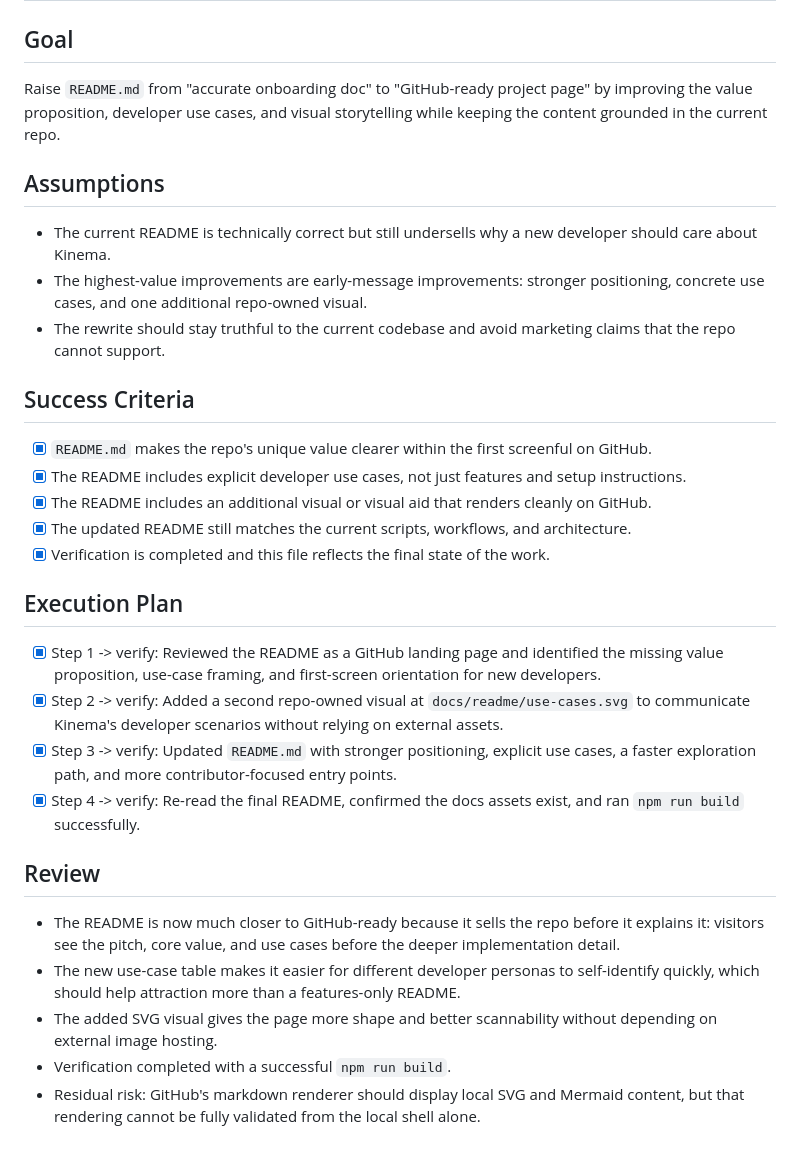
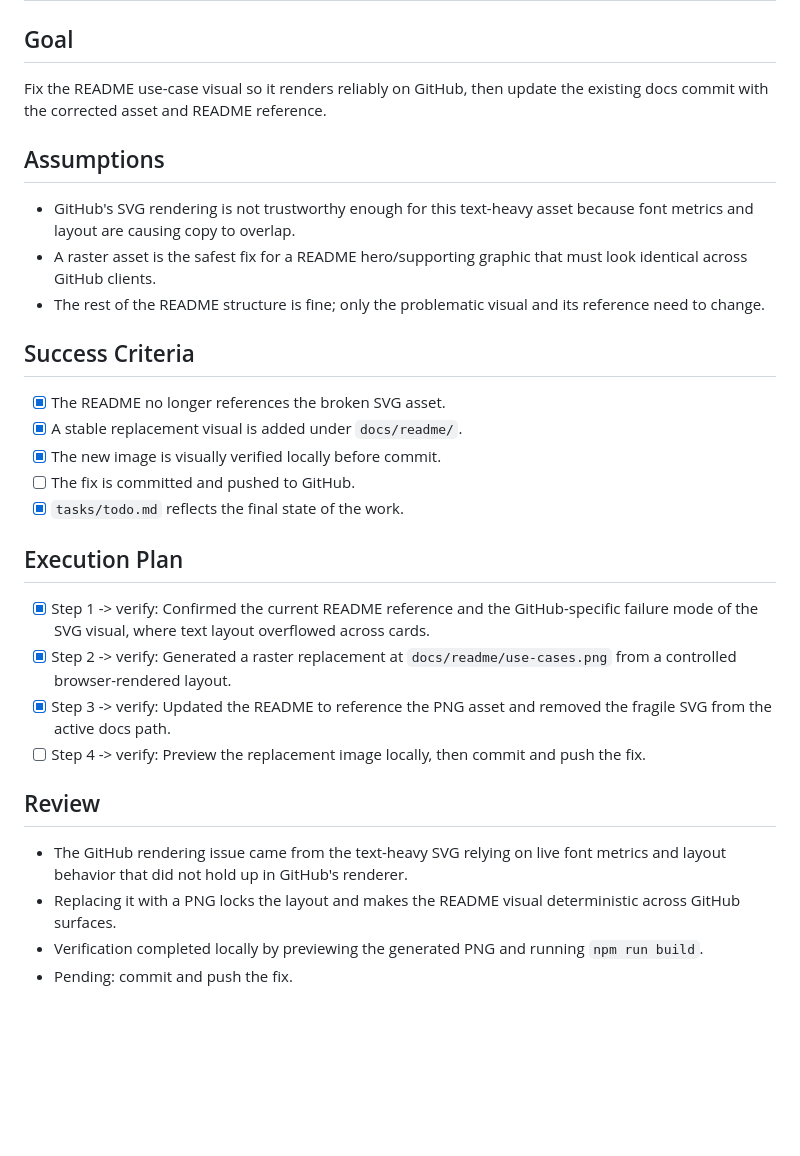
Before and after one commit to 2600th/Kinema, a Markdown page: tasks/todo.md, the part around the change. GitHub-like rendering; blank space fills up the shorter version.

Commit message:
docs: replace SVG README graphic with PNG
Swap the README use-case visual from SVG to a raster PNG so the layout renders consistently on GitHub.

Remove the fragile SVG asset, update the README reference, and record the verification in the task plan.

```diff
--- a/tasks/todo.md
+++ b/tasks/todo.md
@@ -2,33 +2,32 @@
 
 ## Goal
 
-Raise `README.md` from "accurate onboarding doc" to "GitHub-ready project page" by improving the value proposition, developer use cases, and visual storytelling while keeping the content grounded in the current repo.
+Fix the README use-case visual so it renders reliably on GitHub, then update the existing docs commit with the corrected asset and README reference.
 
 ## Assumptions
 
-- The current README is technically correct but still undersells why a new developer should care about Kinema.
-- The highest-value improvements are early-message improvements: stronger positioning, concrete use cases, and one additional repo-owned visual.
-- The rewrite should stay truthful to the current codebase and avoid marketing claims that the repo cannot support.
+- GitHub's SVG rendering is not trustworthy enough for this text-heavy asset because font metrics and layout are causing copy to overlap.
+- A raster asset is the safest fix for a README hero/supporting graphic that must look identical across GitHub clients.
+- The rest of the README structure is fine; only the problematic visual and its reference need to change.
 
 ## Success Criteria
 
-- [x] `README.md` makes the repo's unique value clearer within the first screenful on GitHub.
-- [x] The README includes explicit developer use cases, not just features and setup instructions.
-- [x] The README includes an additional visual or visual aid that renders cleanly on GitHub.
-- [x] The updated README still matches the current scripts, workflows, and architecture.
-- [x] Verification is completed and this file reflects the final state of the work.
+- [x] The README no longer references the broken SVG asset.
+- [x] A stable replacement visual is added under `docs/readme/`.
+- [x] The new image is visually verified locally before commit.
+- [ ] The fix is committed and pushed to GitHub.
+- [x] `tasks/todo.md` reflects the final state of the work.
 
 ## Execution Plan
 
-- [x] Step 1 -> verify: Reviewed the README as a GitHub landing page and identified the missing value proposition, use-case framing, and first-screen orientation for new developers.
-- [x] Step 2 -> verify: Added a second repo-owned visual at `docs/readme/use-cases.svg` to communicate Kinema's developer scenarios without relying on external assets.
-- [x] Step 3 -> verify: Updated `README.md` with stronger positioning, explicit use cases, a faster exploration path, and more contributor-focused entry points.
-- [x] Step 4 -> verify: Re-read the final README, confirmed the docs assets exist, and ran `npm run build` successfully.
+- [x] Step 1 -> verify: Confirmed the current README reference and the GitHub-specific failure mode of the SVG visual, where text layout overflowed across cards.
+- [x] Step 2 -> verify: Generated a raster replacement at `docs/readme/use-cases.png` from a controlled browser-rendered layout.
+- [x] Step 3 -> verify: Updated the README to reference the PNG asset and removed the fragile SVG from the active docs path.
+- [ ] Step 4 -> verify: Preview the replacement image locally, then commit and push the fix.
 
 ## Review
 
-- The README is now much closer to GitHub-ready because it sells the repo before it explains it: visitors see the pitch, core value, and use cases before the deeper implementation detail.
-- The new use-case table makes it easier for different developer personas to self-identify quickly, which should help attraction more than a features-only README.
-- The added SVG visual gives the page more shape and better scannability without depending on external image hosting.
-- Verification completed with a successful `npm run build`.
-- Residual risk: GitHub's markdown renderer should display local SVG and Mermaid content, but that rendering cannot be fully validated from the local shell alone.
+- The GitHub rendering issue came from the text-heavy SVG relying on live font metrics and layout behavior that did not hold up in GitHub's renderer.
+- Replacing it with a PNG locks the layout and makes the README visual deterministic across GitHub surfaces.
+- Verification completed locally by previewing the generated PNG and running `npm run build`.
+- Pending: commit and push the fix.
```
Also changed, not shown: README.md (+1 -1 lines), docs/readme/use-cases.png (added), 1 other file.
